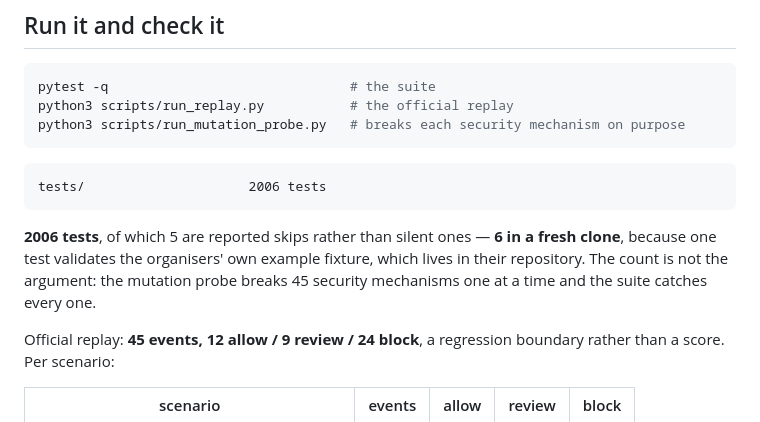
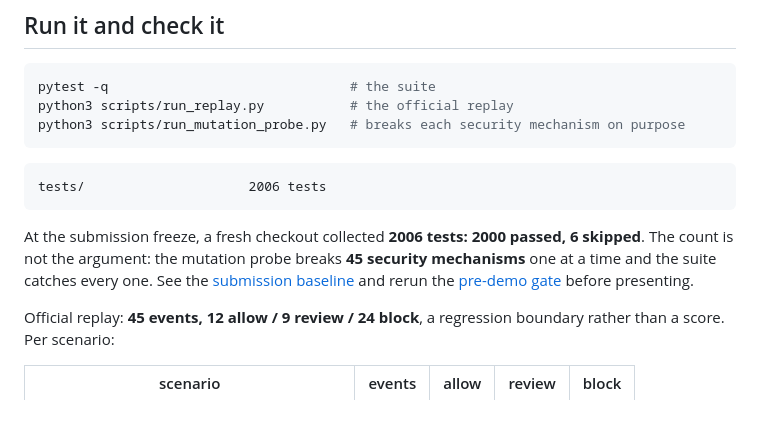
Before and after one commit to sahimhiba-debug/viseca-agent-on-a-leash, a Markdown page: README.md, the part around the change. GitHub-like rendering.

Commit message:
Submission polish: align README with frozen verification baseline

````diff
--- a/README.md
+++ b/README.md
@@ -102,10 +102,7 @@ python3 scripts/run_mutation_probe.py   # breaks each security mechanism on purp
 tests/                     2006 tests
 ```
 
-**2006 tests**, of which 5 are reported skips rather than silent ones — **6 in a
-fresh clone**, because one test validates the organisers' own example fixture, which
-lives in their repository. The count is not the argument: the mutation probe breaks
-45 security mechanisms one at a time and the suite catches every one.
+At the submission freeze, a fresh checkout collected **2006 tests: 2000 passed, 6 skipped**. The count is not the argument: the mutation probe breaks **45 security mechanisms** one at a time and the suite catches every one. See the [submission baseline](docs/BASELINE_CURRENT.md) and rerun the [pre-demo gate](RUNBOOK.md) before presenting.
 
 Official replay: **45 events, 12 allow / 9 review / 24 block**, a regression
 boundary rather than a score. Per scenario:
````
